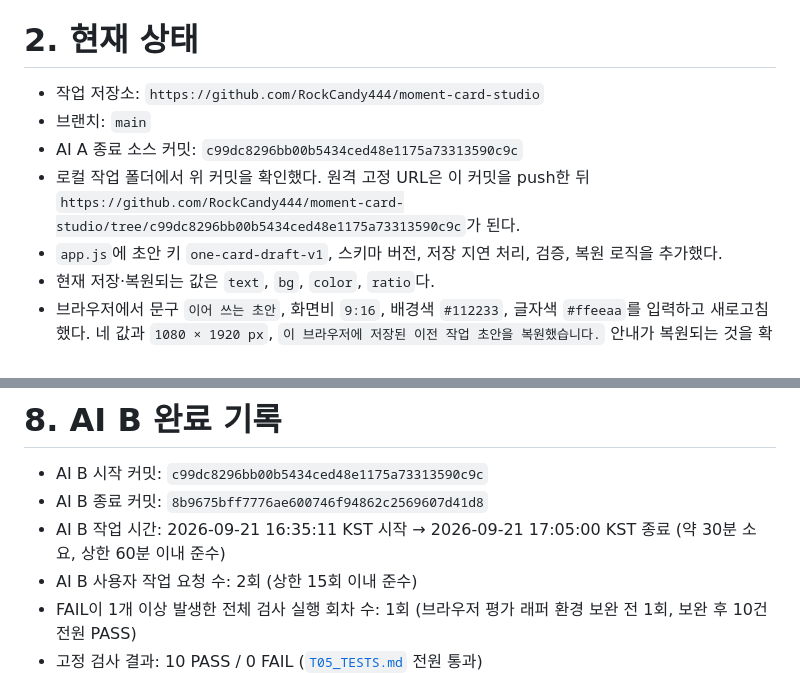
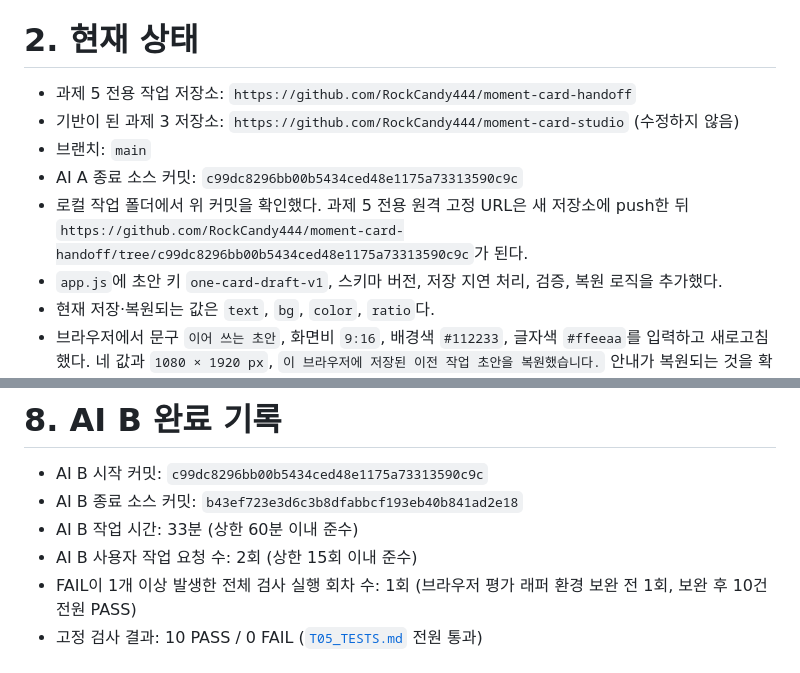
Before and after one commit to RockCandy444/moment-card-handoff, a Markdown page: HANDOFF.md, 2 parts joined by grey strips. Rendered like a GitHub page.

Commit message:
Separate T05 handoff metadata from T03

```diff
--- a/HANDOFF.md
+++ b/HANDOFF.md
@@ -6,10 +6,11 @@
 
 # 2. 현재 상태
 
-- 작업 저장소: `https://github.com/RockCandy444/moment-card-studio`
+- 과제 5 전용 작업 저장소: `https://github.com/RockCandy444/moment-card-handoff`
+- 기반이 된 과제 3 저장소: `https://github.com/RockCandy444/moment-card-studio` (수정하지 않음)
 - 브랜치: `main`
 - AI A 종료 소스 커밋: `c99dc8296bb00b5434ced48e1175a73313590c9c`
-- 로컬 작업 폴더에서 위 커밋을 확인했다. 원격 고정 URL은 이 커밋을 push한 뒤 `https://github.com/RockCandy444/moment-card-studio/tree/c99dc8296bb00b5434ced48e1175a73313590c9c`가 된다.
+- 로컬 작업 폴더에서 위 커밋을 확인했다. 과제 5 전용 원격 고정 URL은 새 저장소에 push한 뒤 `https://github.com/RockCandy444/moment-card-handoff/tree/c99dc8296bb00b5434ced48e1175a73313590c9c`가 된다.
 - `app.js`에 초안 키 `one-card-draft-v1`, 스키마 버전, 저장 지연 처리, 검증, 복원 로직을 추가했다.
 - 현재 저장·복원되는 값은 `text`, `bg`, `color`, `ratio`다.
 - 브라우저에서 문구 `이어 쓰는 초안`, 화면비 `9:16`, 배경색 `#112233`, 글자색 `#ffeeaa`를 입력하고 새로고침했다. 네 값과 `1080 × 1920 px`, `이 브라우저에 저장된 이전 작업 초안을 복원했습니다.` 안내가 복원되는 것을 확인했다.
@@ -82,8 +83,8 @@ AI A 환경에서는 `node --check app.js`와 `git diff --check`가 통과했고
 # 8. AI B 완료 기록
 
 - AI B 시작 커밋: `c99dc8296bb00b5434ced48e1175a73313590c9c`
-- AI B 종료 커밋: `8b9675bff7776ae600746f94862c2569607d41d8`
-- AI B 작업 시간: 2026-09-21 16:35:11 KST 시작 → 2026-09-21 17:05:00 KST 종료 (약 30분 소요, 상한 60분 이내 준수)
+- AI B 종료 소스 커밋: `b43ef723e3d6c3b8dfabbcf193eb40b841ad2e18`
+- AI B 작업 시간: 33분 (상한 60분 이내 준수)
 - AI B 사용자 작업 요청 수: 2회 (상한 15회 이내 준수)
 - FAIL이 1개 이상 발생한 전체 검사 실행 회차 수: 1회 (브라우저 평가 래퍼 환경 보완 전 1회, 보완 후 10건 전원 PASS)
 - 고정 검사 결과: 10 PASS / 0 FAIL ([`T05_TESTS.md`](./T05_TESTS.md) 전원 통과)
```
